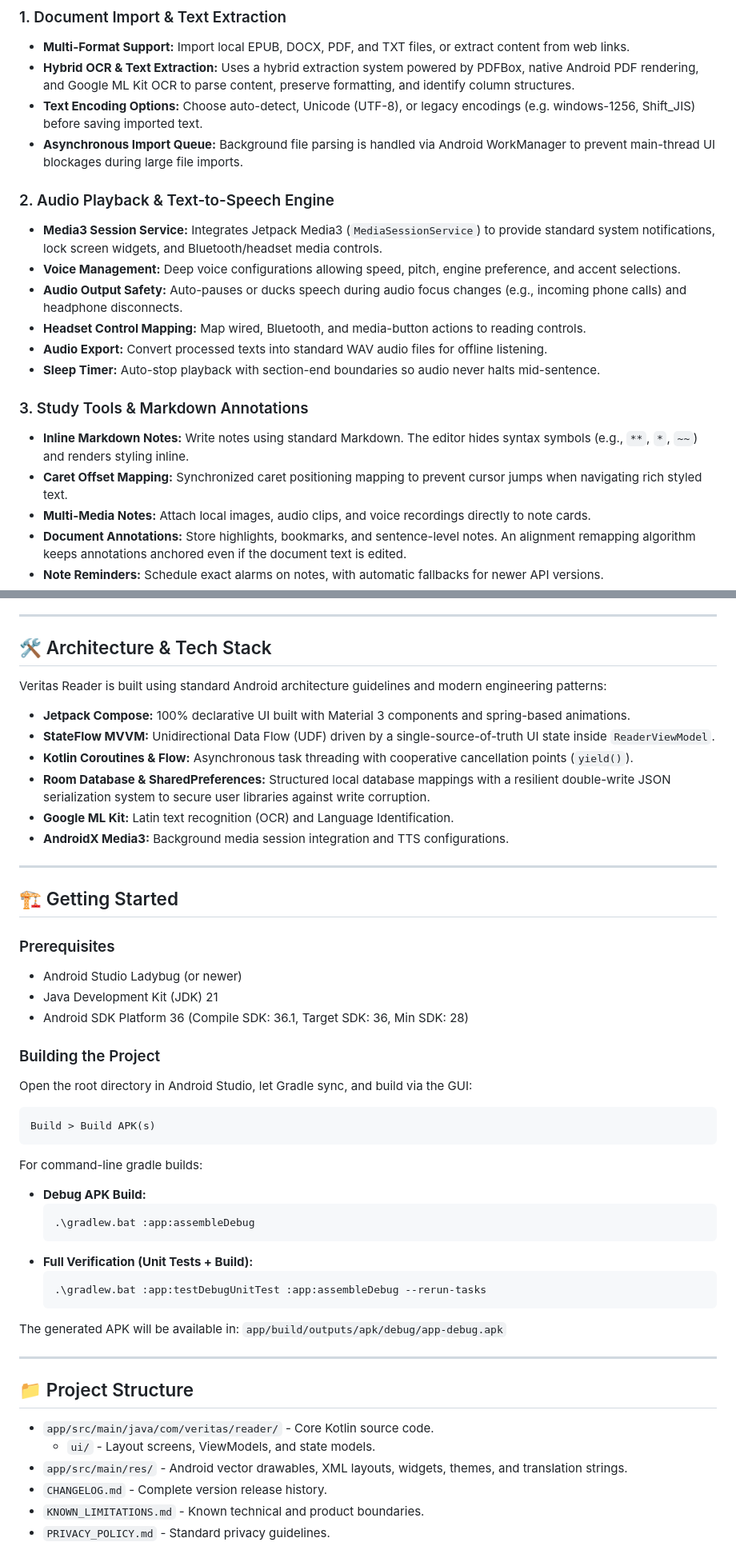
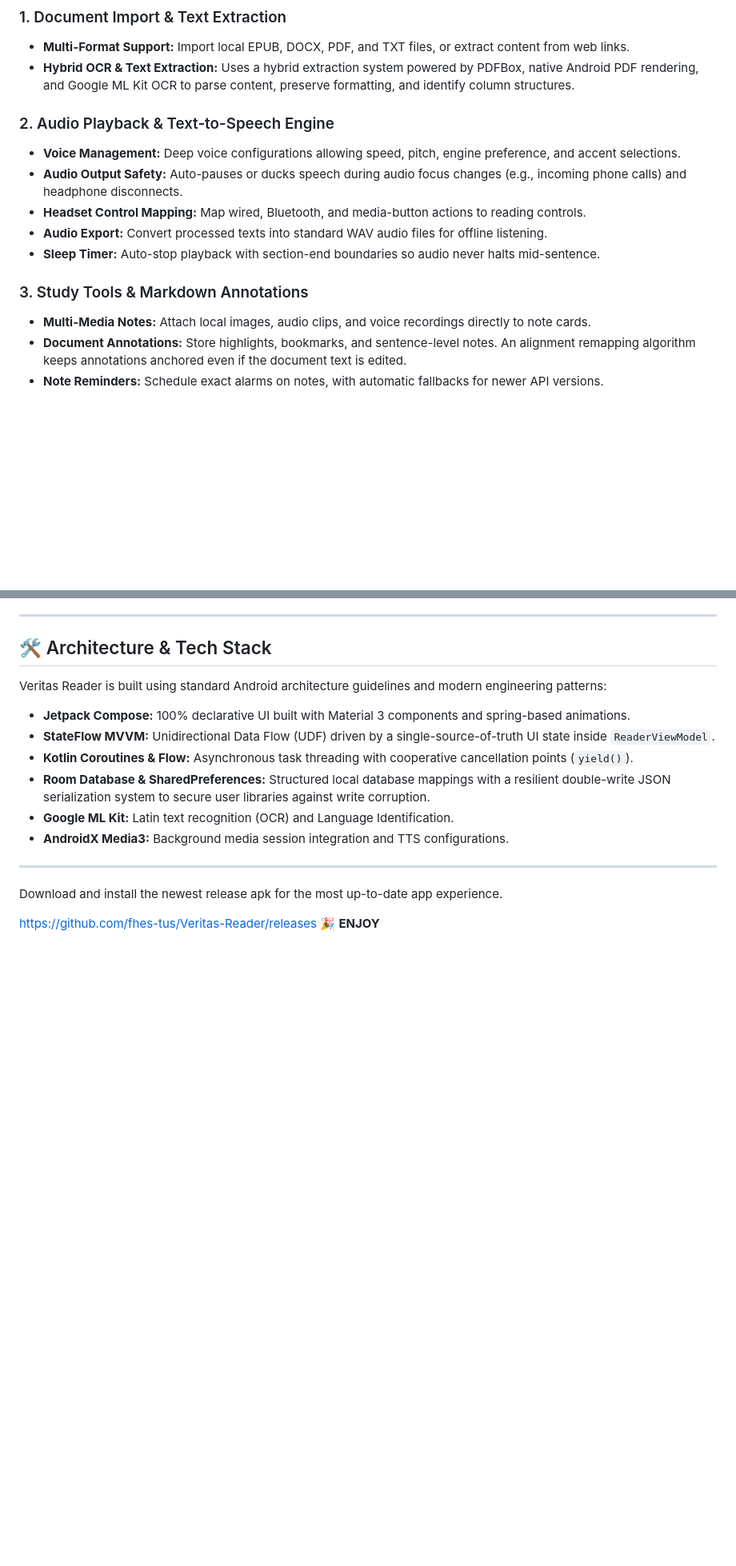
Before and after one commit to fhes-tus/Veritas-Reader, a Markdown page: README.md, 2 parts joined by grey strips. Shown at 80% size. Drawn GitHub-style; blank space fills up the shorter version.

Commit message:
Update README to streamline content and add release link
Removed sections on text encoding options, asynchronous import queue, inline markdown notes, caret offset mapping, IME keyboard alignment, and detailed getting started instructions. Added a link to the latest release.

````diff
--- a/README.md
+++ b/README.md
@@ -14,11 +14,8 @@ Veritas Reader is a modern, high-fidelity Android reading and text-to-speech (TT
 ### 1. Document Import & Text Extraction
 *   **Multi-Format Support:** Import local EPUB, DOCX, PDF, and TXT files, or extract content from web links.
 *   **Hybrid OCR & Text Extraction:** Uses a hybrid extraction system powered by PDFBox, native Android PDF rendering, and Google ML Kit OCR to parse content, preserve formatting, and identify column structures.
-*   **Text Encoding Options:** Choose auto-detect, Unicode (UTF-8), or legacy encodings (e.g. windows-1256, Shift_JIS) before saving imported text.
-*   **Asynchronous Import Queue:** Background file parsing is handled via Android WorkManager to prevent main-thread UI blockages during large file imports.
 
 ### 2. Audio Playback & Text-to-Speech Engine
-*   **Media3 Session Service:** Integrates Jetpack Media3 (`MediaSessionService`) to provide standard system notifications, lock screen widgets, and Bluetooth/headset media controls.
 *   **Voice Management:** Deep voice configurations allowing speed, pitch, engine preference, and accent selections.
 *   **Audio Output Safety:** Auto-pauses or ducks speech during audio focus changes (e.g., incoming phone calls) and headphone disconnects.
 *   **Headset Control Mapping:** Map wired, Bluetooth, and media-button actions to reading controls.
@@ -26,8 +23,6 @@ Veritas Reader is a modern, high-fidelity Android reading and text-to-speech (TT
 *   **Sleep Timer:** Auto-stop playback with section-end boundaries so audio never halts mid-sentence.
 
 ### 3. Study Tools & Markdown Annotations
-*   **Inline Markdown Notes:** Write notes using standard Markdown. The editor hides syntax symbols (e.g., `**`, `*`, `~~`) and renders styling inline.
-*   **Caret Offset Mapping:** Synchronized caret positioning mapping to prevent cursor jumps when navigating rich styled text.
 *   **Multi-Media Notes:** Attach local images, audio clips, and voice recordings directly to note cards.
 *   **Document Annotations:** Store highlights, bookmarks, and sentence-level notes. An alignment remapping algorithm keeps annotations anchored even if the document text is edited.
 *   **Note Reminders:** Schedule exact alarms on notes, with automatic fallbacks for newer API versions.
@@ -67,39 +61,6 @@ Veritas Reader is built using standard Android architecture guidelines and moder
 
 ---
 
-## 🏗️ Getting Started
+Download and install the newest release apk for the most up-to-date app experience.
 
-### Prerequisites
-*   Android Studio Ladybug (or newer)
-*   Java Development Kit (JDK) 21
-*   Android SDK Platform 36 (Compile SDK: 36.1, Target SDK: 36, Min SDK: 28)
-
-### Building the Project
-Open the root directory in Android Studio, let Gradle sync, and build via the GUI:
-```text
-Build > Build APK(s)
-```
-
-For command-line gradle builds:
-*   **Debug APK Build:**
-    ```powershell
-    .\gradlew.bat :app:assembleDebug
-    ```
-*   **Full Verification (Unit Tests + Build):**
-    ```powershell
-    .\gradlew.bat :app:testDebugUnitTest :app:assembleDebug --rerun-tasks
-    ```
-
-The generated APK will be available in:
-`app/build/outputs/apk/debug/app-debug.apk`
-
----
-
-## 📁 Project Structure
-
-*   `app/src/main/java/com/veritas/reader/` - Core Kotlin source code.
-    *   `ui/` - Layout screens, ViewModels, and state models.
-*   `app/src/main/res/` - Android vector drawables, XML layouts, widgets, themes, and translation strings.
-*   `CHANGELOG.md` - Complete version release history.
-*   `KNOWN_LIMITATIONS.md` - Known technical and product boundaries.
-*   `PRIVACY_POLICY.md` - Standard privacy guidelines.
+ https://github.com/fhes-tus/Veritas-Reader/releases  **🎉**                                                               **ENJOY**
````
Also changed, not shown: other parts of README.md (+0 -1 lines).
